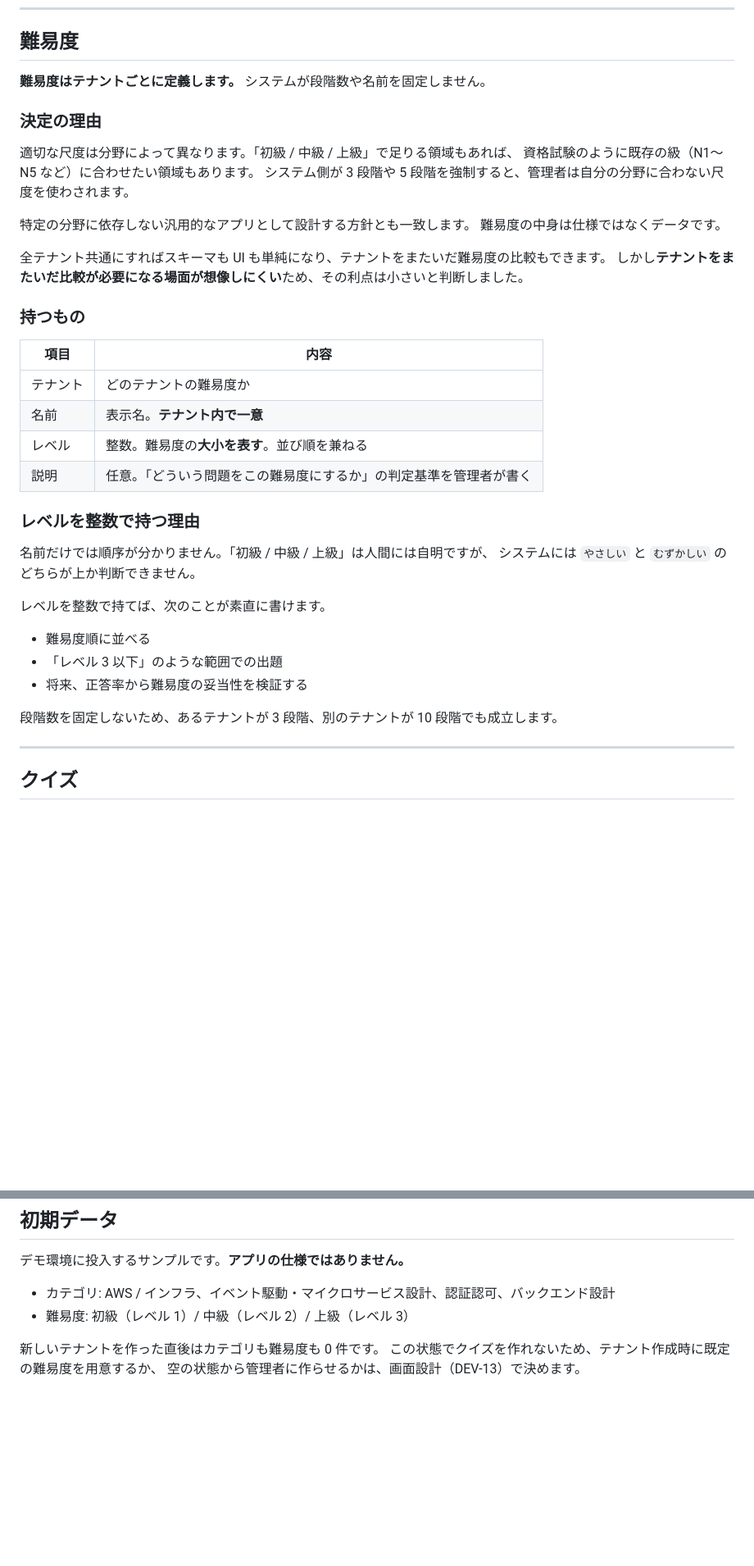
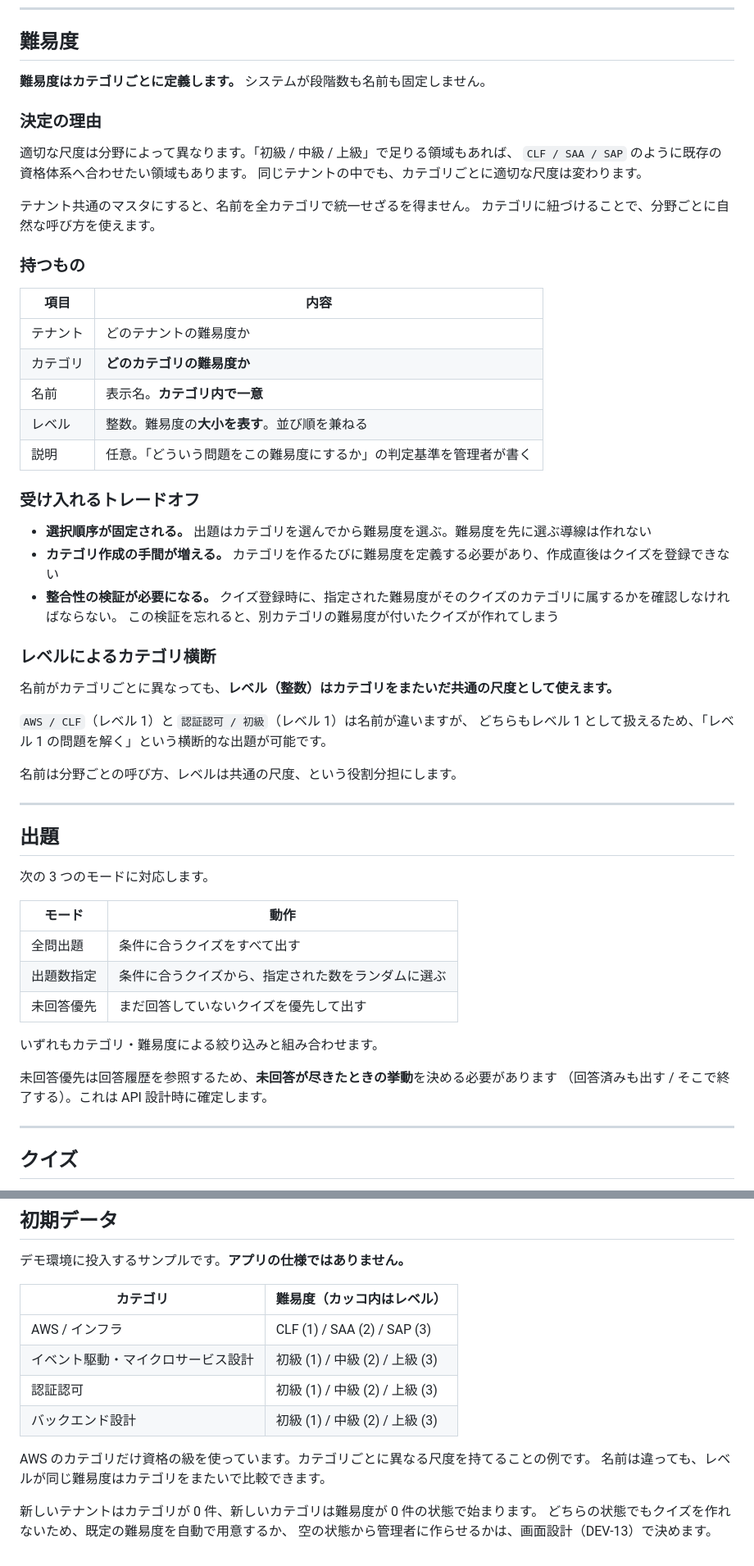
Before and after one commit to fujitamasayoshi0402/quiz-app, a Markdown page: docs/domain-model.md, 2 parts joined by grey strips. Shown at 82% size. GitHub-like rendering; blank space fills up the shorter version.

Commit message:
docs: 難易度をカテゴリごとの定義に変更する (DEV-14)
- 難易度をテナント共通マスタからカテゴリ配下に変更
- 分野ごとに異なる尺度（初級/中級/上級、CLF/SAA/SAP）を使えるようにする
- レベル（整数）はカテゴリ横断の共通尺度として残す
- 出題モード（全問 / 出題数指定 / 未回答優先）を追加

```diff
--- a/docs/domain-model.md
+++ b/docs/domain-model.md
@@ -49,41 +49,59 @@
 
 ## 難易度
 
-**難易度はテナントごとに定義します。** システムが段階数や名前を固定しません。
+**難易度はカテゴリごとに定義します。** システムが段階数も名前も固定しません。
 
 ### 決定の理由
 
 適切な尺度は分野によって異なります。「初級 / 中級 / 上級」で足りる領域もあれば、
-資格試験のように既存の級（N1〜N5 など）に合わせたい領域もあります。
-システム側が 3 段階や 5 段階を強制すると、管理者は自分の分野に合わない尺度を使わされます。
+`CLF / SAA / SAP` のように既存の資格体系へ合わせたい領域もあります。
+同じテナントの中でも、カテゴリごとに適切な尺度は変わります。
 
-特定の分野に依存しない汎用的なアプリとして設計する方針とも一致します。
-難易度の中身は仕様ではなくデータです。
-
-全テナント共通にすればスキーマも UI も単純になり、テナントをまたいだ難易度の比較もできます。
-しかし**テナントをまたいだ比較が必要になる場面が想像しにくい**ため、その利点は小さいと判断しました。
+テナント共通のマスタにすると、名前を全カテゴリで統一せざるを得ません。
+カテゴリに紐づけることで、分野ごとに自然な呼び方を使えます。
 
 ### 持つもの
 
 | 項目 | 内容 |
 | --- | --- |
 | テナント | どのテナントの難易度か |
-| 名前 | 表示名。**テナント内で一意** |
+| カテゴリ | **どのカテゴリの難易度か** |
+| 名前 | 表示名。**カテゴリ内で一意** |
 | レベル | 整数。難易度の**大小を表す**。並び順を兼ねる |
 | 説明 | 任意。「どういう問題をこの難易度にするか」の判定基準を管理者が書く |
 
-### レベルを整数で持つ理由
+### 受け入れるトレードオフ
 
-名前だけでは順序が分かりません。「初級 / 中級 / 上級」は人間には自明ですが、
-システムには `やさしい` と `むずかしい` のどちらが上か判断できません。
+- **選択順序が固定される。** 出題はカテゴリを選んでから難易度を選ぶ。難易度を先に選ぶ導線は作れない
+- **カテゴリ作成の手間が増える。** カテゴリを作るたびに難易度を定義する必要があり、作成直後はクイズを登録できない
+- **整合性の検証が必要になる。** クイズ登録時に、指定された難易度がそのクイズのカテゴリに属するかを確認しなければならない。
+  この検証を忘れると、別カテゴリの難易度が付いたクイズが作れてしまう
 
-レベルを整数で持てば、次のことが素直に書けます。
+### レベルによるカテゴリ横断
 
-- 難易度順に並べる
-- 「レベル 3 以下」のような範囲での出題
-- 将来、正答率から難易度の妥当性を検証する
+名前がカテゴリごとに異なっても、**レベル（整数）はカテゴリをまたいだ共通の尺度として使えます。**
 
-段階数を固定しないため、あるテナントが 3 段階、別のテナントが 10 段階でも成立します。
+`AWS / CLF`（レベル 1）と `認証認可 / 初級`（レベル 1）は名前が違いますが、
+どちらもレベル 1 として扱えるため、「レベル 1 の問題を解く」という横断的な出題が可能です。
+
+名前は分野ごとの呼び方、レベルは共通の尺度、という役割分担にします。
+
+---
+
+## 出題
+
+次の 3 つのモードに対応します。
+
+| モード | 動作 |
+| --- | --- |
+| 全問出題 | 条件に合うクイズをすべて出す |
+| 出題数指定 | 条件に合うクイズから、指定された数をランダムに選ぶ |
+| 未回答優先 | まだ回答していないクイズを優先して出す |
+
+いずれもカテゴリ・難易度による絞り込みと組み合わせます。
+
+未回答優先は回答履歴を参照するため、**未回答が尽きたときの挙動**を決める必要があります
+（回答済みも出す / そこで終了する）。これは API 設計時に確定します。
 
 ---
 
@@ -114,9 +132,16 @@
 
 デモ環境に投入するサンプルです。**アプリの仕様ではありません。**
 
-- カテゴリ: AWS / インフラ、イベント駆動・マイクロサービス設計、認証認可、バックエンド設計
-- 難易度: 初級（レベル 1）/ 中級（レベル 2）/ 上級（レベル 3）
+| カテゴリ | 難易度（カッコ内はレベル） |
+| --- | --- |
+| AWS / インフラ | CLF (1) / SAA (2) / SAP (3) |
+| イベント駆動・マイクロサービス設計 | 初級 (1) / 中級 (2) / 上級 (3) |
+| 認証認可 | 初級 (1) / 中級 (2) / 上級 (3) |
+| バックエンド設計 | 初級 (1) / 中級 (2) / 上級 (3) |
 
-新しいテナントを作った直後はカテゴリも難易度も 0 件です。
-この状態でクイズを作れないため、テナント作成時に既定の難易度を用意するか、
+AWS のカテゴリだけ資格の級を使っています。カテゴリごとに異なる尺度を持てることの例です。
+名前は違っても、レベルが同じ難易度はカテゴリをまたいで比較できます。
+
+新しいテナントはカテゴリが 0 件、新しいカテゴリは難易度が 0 件の状態で始まります。
+どちらの状態でもクイズを作れないため、既定の難易度を自動で用意するか、
 空の状態から管理者に作らせるかは、画面設計（DEV-13）で決めます。
```
